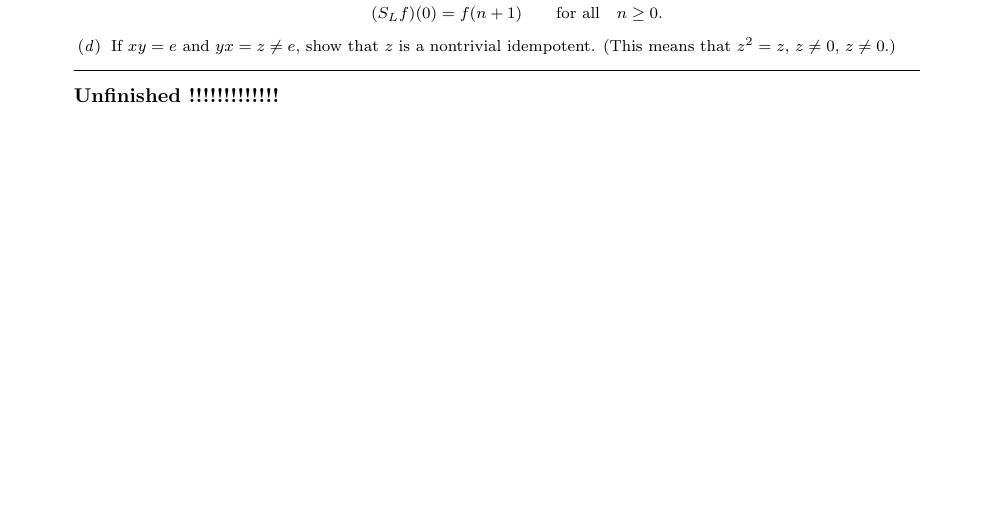
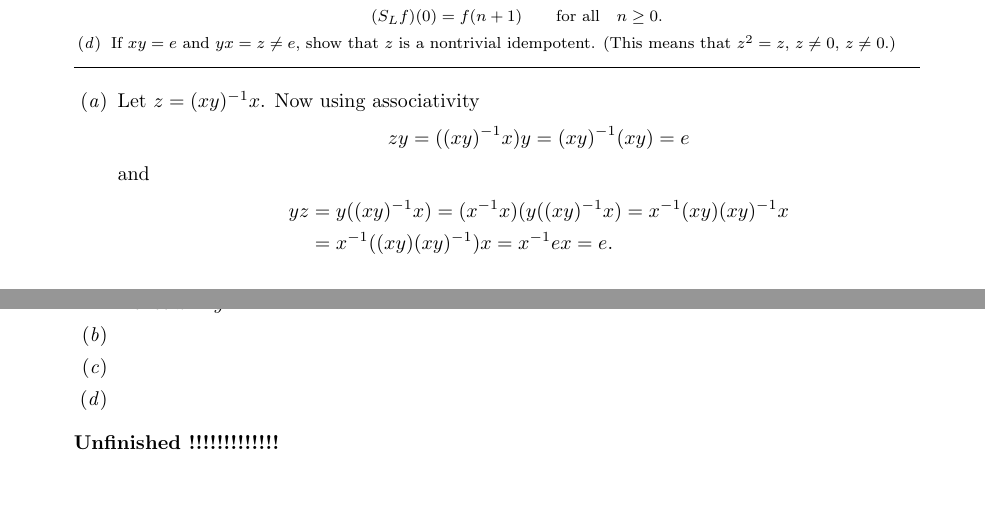
Before and after one commit to yotam-medini/mymath, a LaTeX thesis (rudin/fa/rudinfa-letter.tex, which reads rudin/fa/rudinfa10.tex): part of page 97 of 110 before the commit and two parts of pages 97 and 98 of 110 after it, the two joined at a grey line, cut so that both start at the same text, the shorter picture padded with empty space. Compiled offline with pdfLaTeX.

Commit message:
Solved exercise 10.2(a)

```diff
--- a/rudin/fa/rudinfa10.tex
+++ b/rudin/fa/rudinfa10.tex
@@ -63,6 +63,23 @@ always have the same spectral radius.
 \end{itemize}
 \end{excopy}
 
+\begin{itemize}
+  \itemch{a}
+    Let \(z = (xy)^{-1} x\). Now using associativity
+    \begin{equation*}
+      zy = ((xy)^{-1} x)y = (xy)^{-1}(xy) = e
+    \end{equation*}
+    and
+    \begin{align*}
+      yz &= y((xy)^{-1} x) = (x^{-1} x)(y((xy)^{-1} x) = x^{-1}(xy)(xy)^{-1} x \\
+         &= x^{-1}((xy)(xy)^{-1})x = x^{-1}ex = e.
+    \end{align*}
+    Hence \(z = y^{-1}\).
+  \itemch{b}
+  \itemch{c}
+  \itemch{d}
+\end{itemize}
+
 \unfinished
 
 %%%%%%%%%%%%%%%
```
